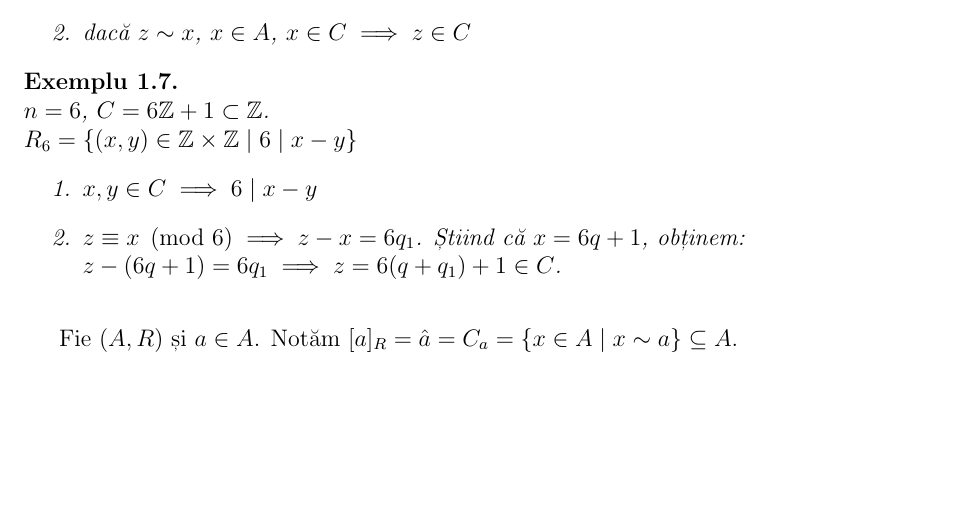
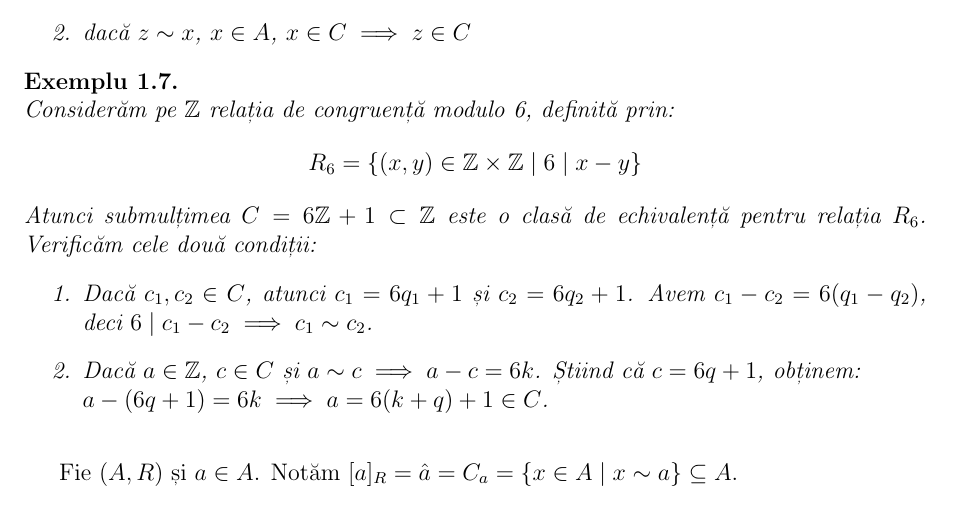
Before and after one commit to sbogde/i-knew-maths-once-ro, a LaTeX document (main.tex, which reads courses/course-02.tex): part of page 3 of 7, cut so that both start at the same text, the shorter picture padded with empty space. Compiled offline with pdfLaTeX.

Commit message:
Corectat notațiile în definiția clasei de echivalență și completat demonstrația pentru exemplul R_6

```diff
--- a/courses/course-02.tex
+++ b/courses/course-02.tex
@@ -79,12 +90,15 @@ Fie $A \neq \emptyset$ o mulțime și o relație de echivalență pe $A$. O subm
 \begin{example}\mbox{}\\
-$n = 6$, $C = 6\mathbb{Z} + 1 \subset \mathbb{Z}$. \\
-$R_6 = \{(x, y) \in \mathbb{Z} \times \mathbb{Z} \mid 6 \mid x - y\}$
+Considerăm pe $\mathbb{Z}$ relația de congruență modulo 6, definită prin:
+$$ R_6 = \{(x, y) \in \mathbb{Z} \times \mathbb{Z} \mid 6 \mid x - y\} $$
+Atunci submulțimea $C = 6\mathbb{Z} + 1 \subset \mathbb{Z}$ este o clasă de echivalență pentru relația $R_6$. Verificăm cele două condiții:
 \begin{enumerate}
-    \item $x, y \in C \implies 6 \mid x - y$
-    \item $z \equiv x \pmod 6 \implies z - x = 6q_1$. Știind că $x = 6q + 1$, obținem: \\
-    $z - (6q + 1) = 6q_1 \implies z = 6(q + q_1) + 1 \in C$.
+    \item Dacă $c_1, c_2 \in C$, atunci $c_1 = 6q_1 + 1$ și $c_2 = 6q_2 + 1$. Avem $c_1 - c_2 = 6(q_1 - q_2)$, deci $6 \mid c_1 - c_2 \implies c_1 \sim c_2$.
+    \item Dacă $a \in \mathbb{Z}$, $c \in C$ și $a \sim c \implies a - c = 6k$. Știind că $c = 6q + 1$, obținem: \\
+    $a - (6q + 1) = 6k \implies a = 6(k + q) + 1 \in C$.
 \end{enumerate}
 \end{example}
+
+
 
 \vspace{1em}
 Fie $(A, R)$ și $a \in A$. Notăm $[a]_R = \hat{a} = C_a = \{x \in A \mid x \sim a\} \subseteq A$.
```
Also changed, not shown: courses/course-02.tex (13 more changed lines).
